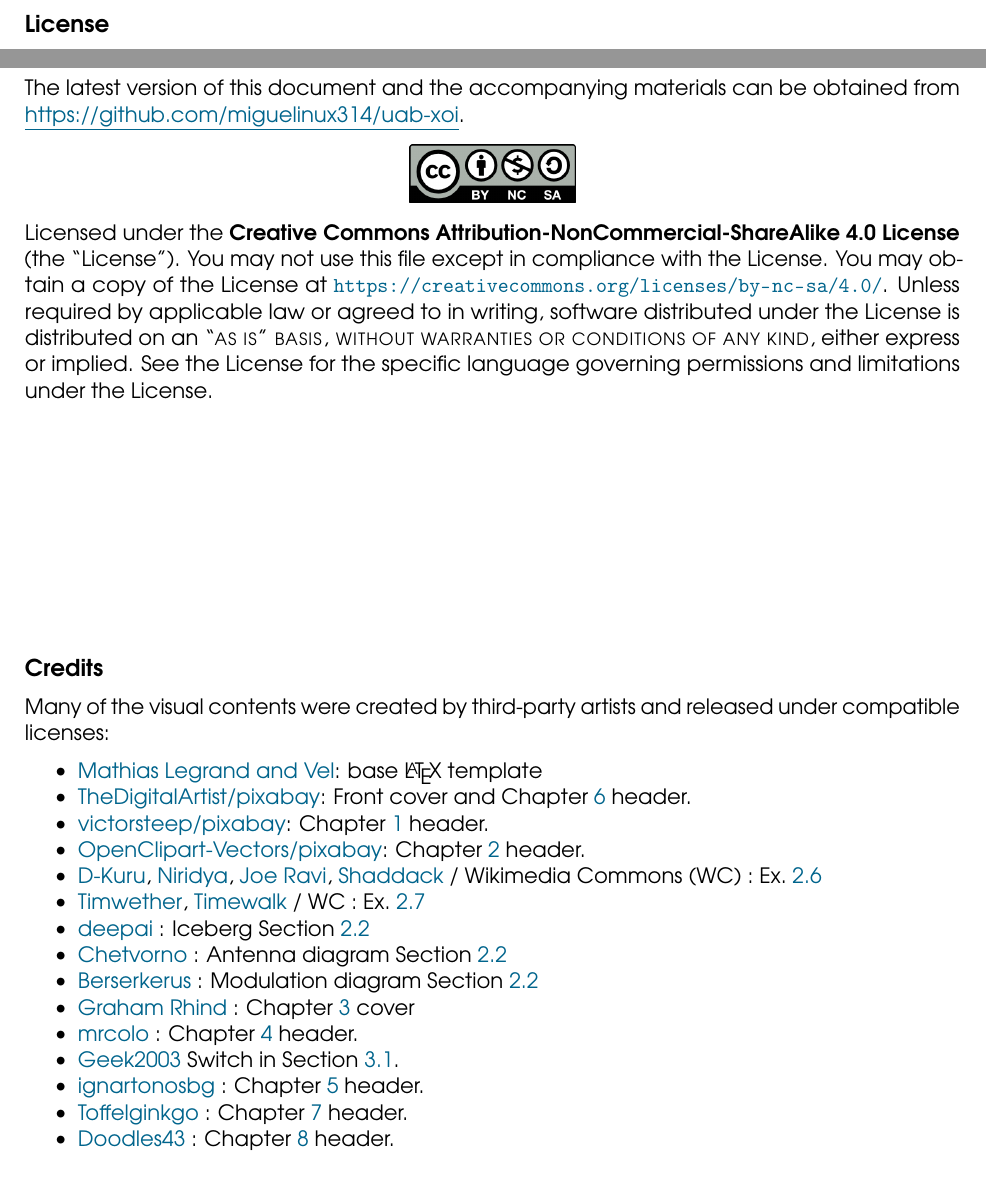
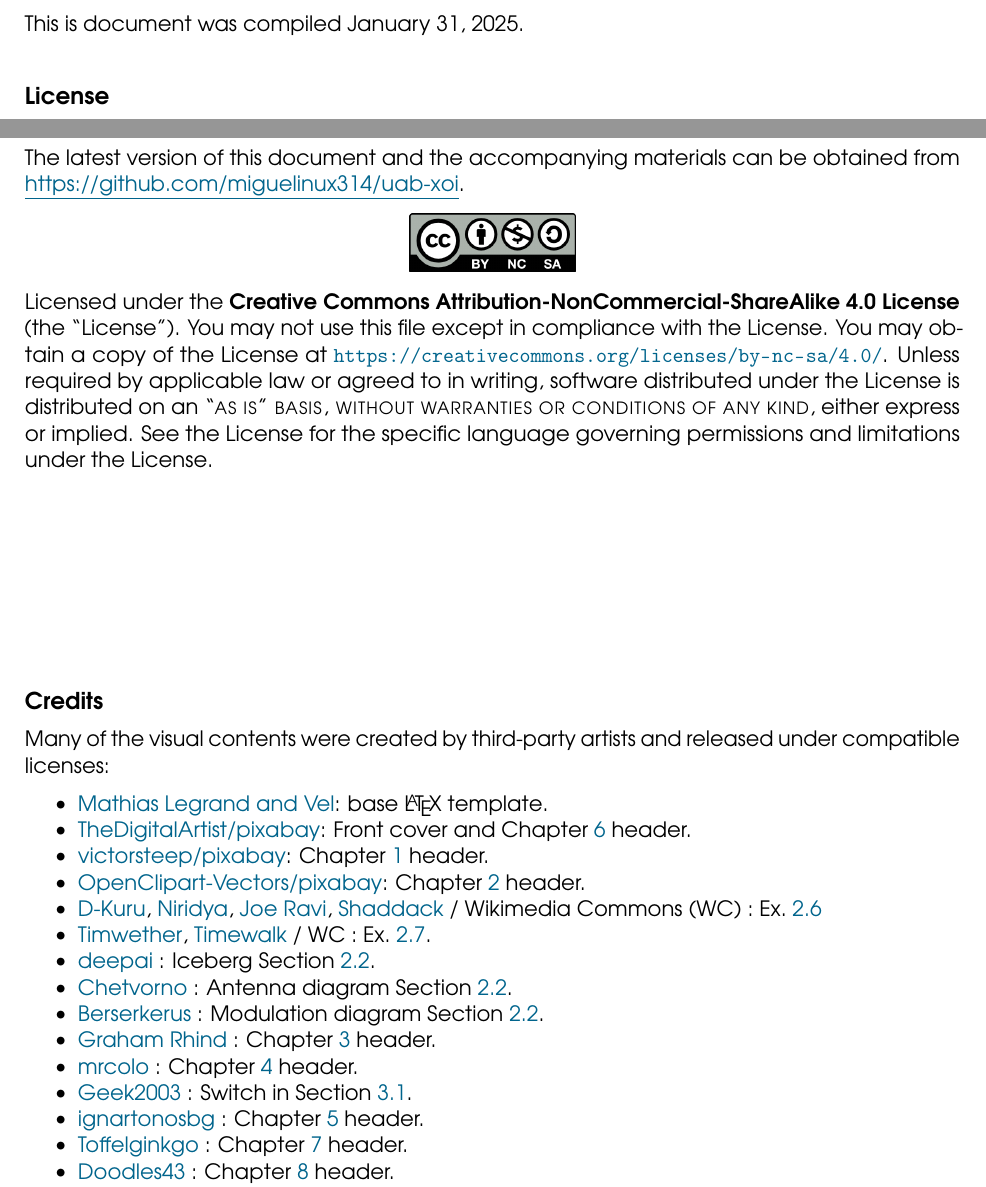
Before and after one commit to miguelinux314/uab-xoi, a LaTeX thesis (main.tex, which reads chapters/copyright.tex): two parts of page 2 of 71, joined at a grey line, cut at the place of the change. Compiled offline with pdfLaTeX.

Commit message:
updated dist link and small cleanup

```diff
--- a/chapters/copyright.tex
+++ b/chapters/copyright.tex
@@ -5,6 +5,8 @@
 \newpage
 
 \thispagestyle{empty}
+
+This is document was compiled \today.
 
 \section*{License}
 
@@ -28,7 +30,7 @@ from \href{https://github.com/miguelinux314/uab-xoi}{\underline{https://github.c
 
 \noindent Many of the visual contents were created by third-party artists and released under compatible licenses:
 \begin{itemize}
-\item \href{https://www.overleaf.com/latex/templates/the-legrand-orange-book-template-english/jtctyfmnpppc}{Mathias Legrand and Vel}: base \LaTeX\ template
+\item \href{https://www.overleaf.com/latex/templates/the-legrand-orange-book-template-english/jtctyfmnpppc}{Mathias Legrand and Vel}: base \LaTeX\ template.
 \item \href{https://pixabay.com/users/thedigitalartist-202249/}{TheDigitalArtist/pixabay}: Front cover and Chapter~\ref{sec:internet} header.
 \item \href{https://pixabay.com/users/victorsteep-9526460/}{victorsteep/pixabay}: Chapter~\ref{sec:course} header.
 \item \href{https://pixabay.com/users/openclipart-vectors-30363/}{OpenClipart-Vectors/pixabay}: Chapter~\ref{sec:piercing} header.
@@ -38,13 +40,13 @@ from \href{https://github.com/miguelinux314/uab-xoi}{\underline{https://github.c
 \href{https://commons.wikimedia.org/wiki/File:N_Connector.jpg}{Joe Ravi},
 \href{https://en.wikipedia.org/wiki/File:Photo-RJ11-MF.jpg}{Shaddack}
 / Wikimedia Commons (WC) : Ex.~\ref{ex:piercing:copper_connectors}
-\item \href{https://en.wikipedia.org/wiki/File:Laser_in_fibre.jpg}{Timwether}, \href{https://commons.wikimedia.org/wiki/File:MMF_optical.jpg}{Timewalk} / WC : Ex.~\ref{ex:piercing:laser_refraction}
-\item \href{https://deepai.org/machine-learning-model/text2img}{deepai} : Iceberg Section~\ref{sec:piercing:analog_digital}
-\item \href{https://commons.wikimedia.org/wiki/File:Dipole_receiving_antenna_animation_6_300ms.gif}{Chetvorno} : Antenna diagram Section~\ref{sec:piercing:analog_digital}
-\item \href{https://commons.wikimedia.org/wiki/File:Amfm3-en-de.gif}{Berserkerus} : Modulation diagram Section~\ref{sec:piercing:analog_digital}
-\item \href{https://www.pinterest.com/pin/118289927683058369/}{Graham Rhind} : Chapter~\ref{sec:where} cover
+\item \href{https://en.wikipedia.org/wiki/File:Laser_in_fibre.jpg}{Timwether}, \href{https://commons.wikimedia.org/wiki/File:MMF_optical.jpg}{Timewalk} / WC : Ex.~\ref{ex:piercing:laser_refraction}.
+\item \href{https://deepai.org/machine-learning-model/text2img}{deepai} : Iceberg Section~\ref{sec:piercing:analog_digital}.
+\item \href{https://commons.wikimedia.org/wiki/File:Dipole_receiving_antenna_animation_6_300ms.gif}{Chetvorno} : Antenna diagram Section~\ref{sec:piercing:analog_digital}.
+\item \href{https://commons.wikimedia.org/wiki/File:Amfm3-en-de.gif}{Berserkerus} : Modulation diagram Section~\ref{sec:piercing:analog_digital}.
+\item \href{https://www.pinterest.com/pin/118289927683058369/}{Graham Rhind} : Chapter~\ref{sec:where} header.
 \item \href{https://pixabay.com/photos/container-goods-ship-port-cargo-4675851/}{mrcolo} : Chapter~\ref{sec:packets} header.
-\item \href{https://commons.wikimedia.org/wiki/File:2550T-PWR-Front.jpg}{Geek2003} Switch in Section~\ref{sec:where:topology}.
+\item \href{https://commons.wikimedia.org/wiki/File:2550T-PWR-Front.jpg}{Geek2003} : Switch in Section~\ref{sec:where:topology}.
 \item \href{https://pixabay.com/photos/vegetable-onion-flavor-ingredient-6829271/}{ignartonosbg} : Chapter~\ref{sec:stack_layers} header.
 \item \href{https://commons.wikimedia.org/wiki/File:Winter_2004_DreamHack_LAN_Party.jpg}{Toffelginkgo} : Chapter~\ref{sec:layer2} header.
 \item \href{https://pixabay.com/photos/golden-gate-bridge-san-francisco-1549662/}{Doodles43} : Chapter~\ref{sec:layer3} header.
```
Also changed, not shown: chapters/chapter_layer3.tex (+2 -1 lines), chapters/cover.tex (+1 -1 lines), README.md.
